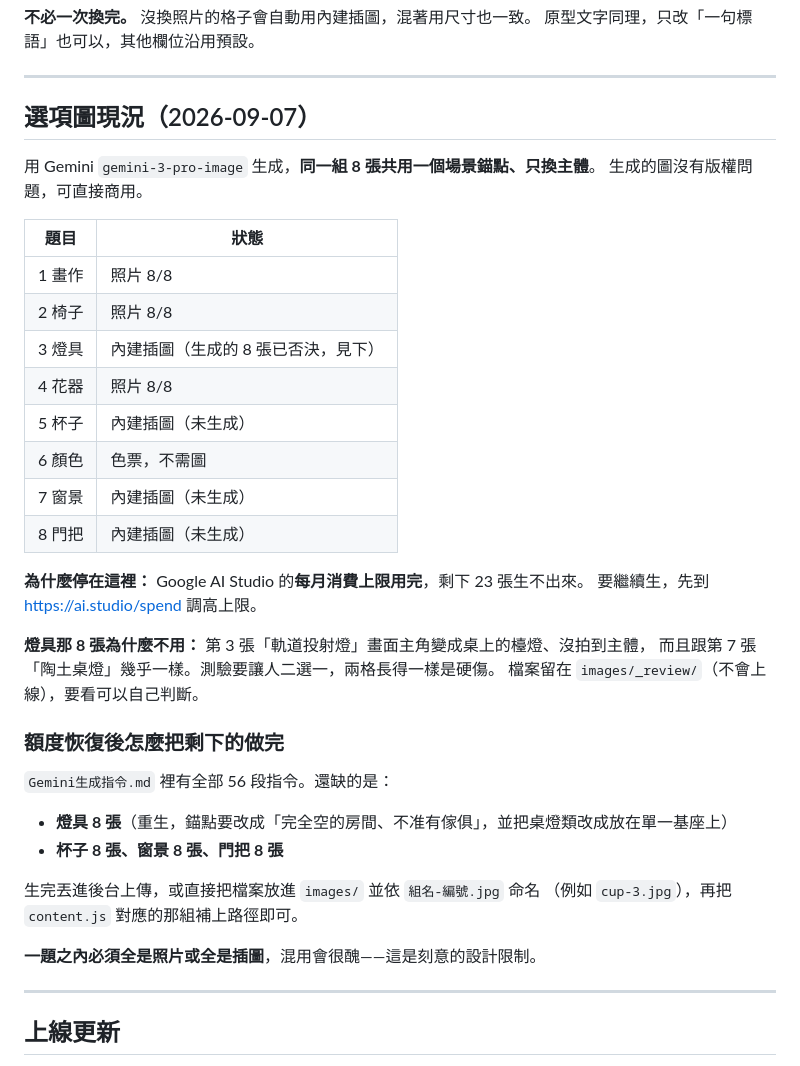
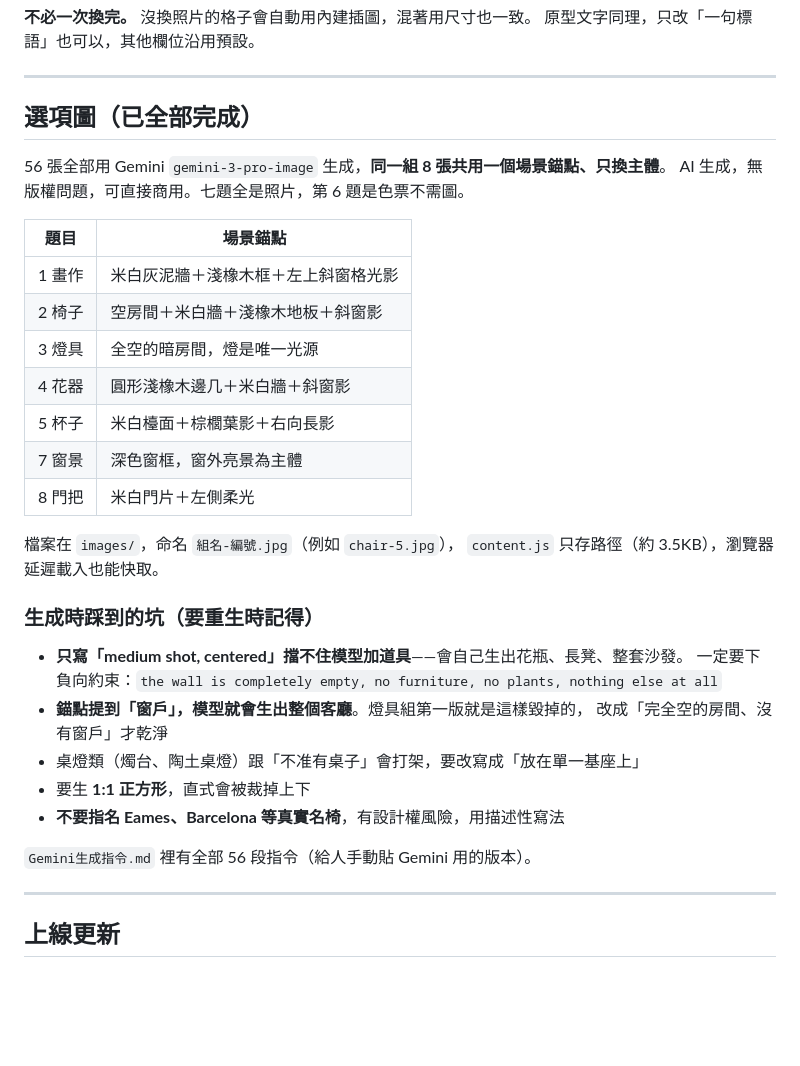
Before and after one commit to fooicebo-wq/home-style-quiz, a Markdown page: README.md, the part around the change. GitHub-like rendering; blank space fills up the shorter version.

Commit message:
README：選項圖已全部完成，補記生成時的踩坑筆記
Co-Authored-By: Claude Opus 5 <noreply@anthropic.com>

```diff
--- a/README.md
+++ b/README.md
@@ -45,39 +45,35 @@
 
 ---
 
-## 選項圖現況（2026-09-07）
+## 選項圖（已全部完成）
 
-用 Gemini `gemini-3-pro-image` 生成，**同一組 8 張共用一個場景錨點、只換主體**。
-生成的圖沒有版權問題，可直接商用。
+56 張全部用 Gemini `gemini-3-pro-image` 生成，**同一組 8 張共用一個場景錨點、只換主體**。
+AI 生成，無版權問題，可直接商用。七題全是照片，第 6 題是色票不需圖。
 
-| 題目 | 狀態 |
+| 題目 | 場景錨點 |
 |---|---|
-| 1 畫作 | 照片 8/8 |
-| 2 椅子 | 照片 8/8 |
-| 3 燈具 | 內建插圖（生成的 8 張已否決，見下） |
-| 4 花器 | 照片 8/8 |
-| 5 杯子 | 內建插圖（未生成） |
-| 6 顏色 | 色票，不需圖 |
-| 7 窗景 | 內建插圖（未生成） |
-| 8 門把 | 內建插圖（未生成） |
+| 1 畫作 | 米白灰泥牆＋淺橡木框＋左上斜窗格光影 |
+| 2 椅子 | 空房間＋米白牆＋淺橡木地板＋斜窗影 |
+| 3 燈具 | 全空的暗房間，燈是唯一光源 |
+| 4 花器 | 圓形淺橡木邊几＋米白牆＋斜窗影 |
+| 5 杯子 | 米白檯面＋棕櫚葉影＋右向長影 |
+| 7 窗景 | 深色窗框，窗外亮景為主體 |
+| 8 門把 | 米白門片＋左側柔光 |
 
-**為什麼停在這裡：** Google AI Studio 的**每月消費上限用完**，剩下 23 張生不出來。
-要繼續生，先到 https://ai.studio/spend 調高上限。
+檔案在 `images/`，命名 `組名-編號.jpg`（例如 `chair-5.jpg`），
+`content.js` 只存路徑（約 3.5KB），瀏覽器延遲載入也能快取。
 
-**燈具那 8 張為什麼不用：** 第 3 張「軌道投射燈」畫面主角變成桌上的檯燈、沒拍到主體，
-而且跟第 7 張「陶土桌燈」幾乎一樣。測驗要讓人二選一，兩格長得一樣是硬傷。
-檔案留在 `images/_review/`（不會上線），要看可以自己判斷。
+### 生成時踩到的坑（要重生時記得）
 
-### 額度恢復後怎麼把剩下的做完
+- **只寫「medium shot, centered」擋不住模型加道具**——會自己生出花瓶、長凳、整套沙發。
+  一定要下負向約束：`the wall is completely empty, no furniture, no plants, nothing else at all`
+- **錨點提到「窗戶」，模型就會生出整個客廳**。燈具組第一版就是這樣毀掉的，
+  改成「完全空的房間、沒有窗戶」才乾淨
+- 桌燈類（燭台、陶土桌燈）跟「不准有桌子」會打架，要改寫成「放在單一基座上」
+- 要生 **1:1 正方形**，直式會被裁掉上下
+- **不要指名 Eames、Barcelona 等真實名椅**，有設計權風險，用描述性寫法
 
-`Gemini生成指令.md` 裡有全部 56 段指令。還缺的是：
-- **燈具 8 張**（重生，錨點要改成「完全空的房間、不准有傢俱」，並把桌燈類改成放在單一基座上）
-- **杯子 8 張、窗景 8 張、門把 8 張**
-
-生完丟進後台上傳，或直接把檔案放進 `images/` 並依 `組名-編號.jpg` 命名
-（例如 `cup-3.jpg`），再把 `content.js` 對應的那組補上路徑即可。
-
-**一題之內必須全是照片或全是插圖**，混用會很醜——這是刻意的設計限制。
+`Gemini生成指令.md` 裡有全部 56 段指令（給人手動貼 Gemini 用的版本）。
 
 ---
 
```
